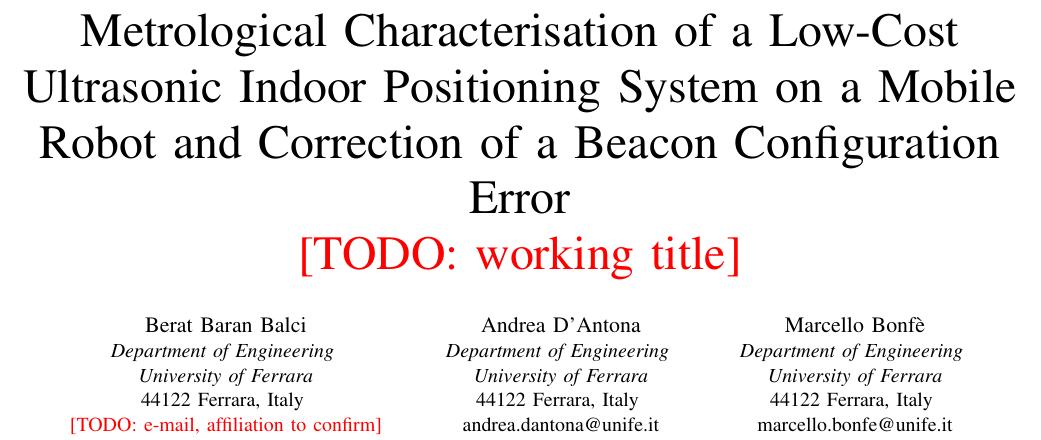
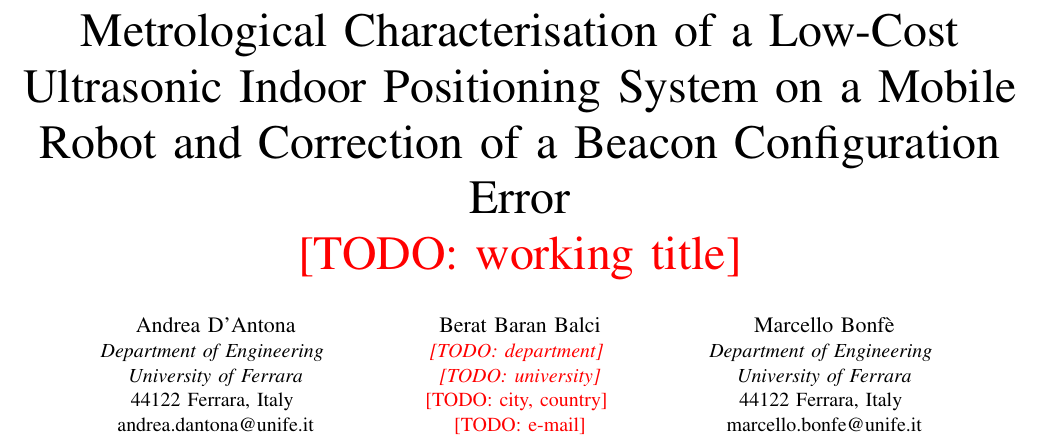
Before and after one commit to beratbalcibaran/kelo_docker, a LaTeX paper (paper/main.tex): part of page 1 of 5, cut so that both start at the same text. Compiled offline with pdfLaTeX.

Commit message:
Paper: author order D'Antona, Balci, Bonfè

```diff
--- a/paper/main.tex
+++ b/paper/main.tex
@@ -23,17 +23,17 @@ Robot and Correction of a Beacon Configuration Error\\
 \todo{working title}}
 
 \author{
-\IEEEauthorblockN{Berat Baran Balci}
-\IEEEauthorblockA{\textit{Department of Engineering} \\
-\textit{University of Ferrara}\\
-44122 Ferrara, Italy \\
-\todo{e-mail, affiliation to confirm}}
-\and
 \IEEEauthorblockN{Andrea D'Antona}
 \IEEEauthorblockA{\textit{Department of Engineering} \\
 \textit{University of Ferrara}\\
 44122 Ferrara, Italy \\
 andrea.dantona@unife.it}
+\and
+\IEEEauthorblockN{Berat Baran Balci}
+\IEEEauthorblockA{\textit{\todo{department}} \\
+\textit{\todo{university}}\\
+\todo{city, country} \\
+\todo{e-mail}}
 \and
 \IEEEauthorblockN{Marcello Bonf\`{e}}
 \IEEEauthorblockA{\textit{Department of Engineering} \\
```
